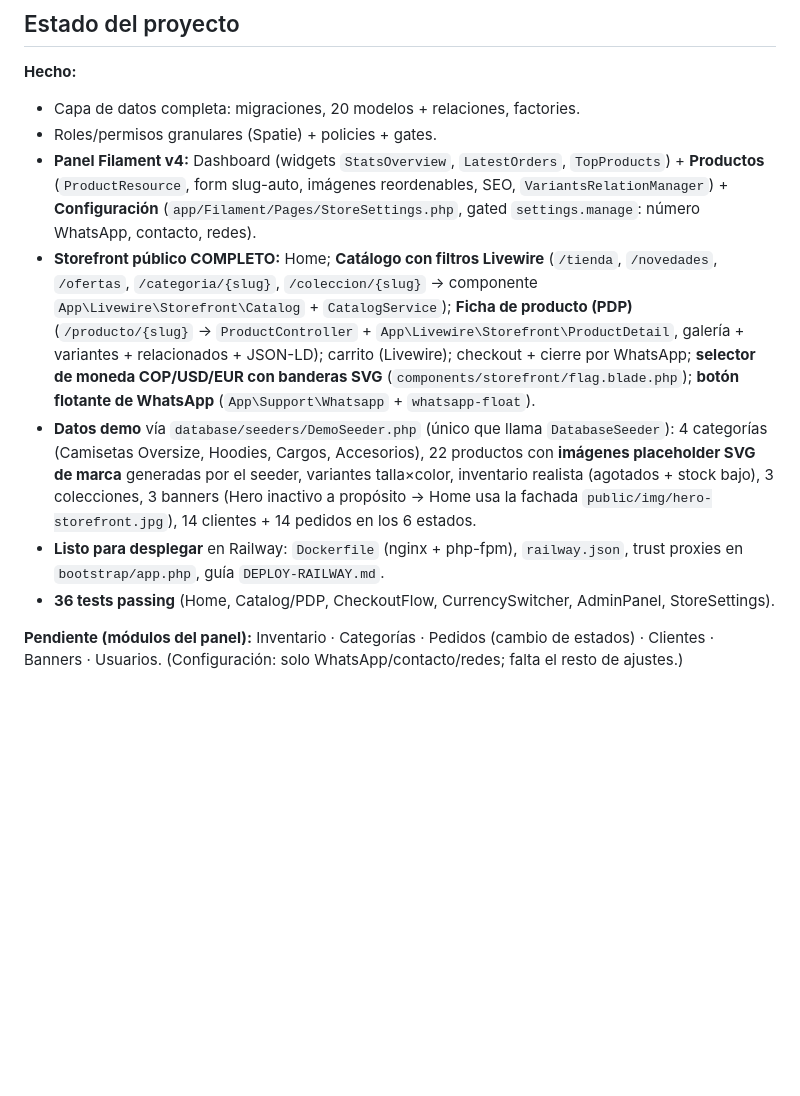
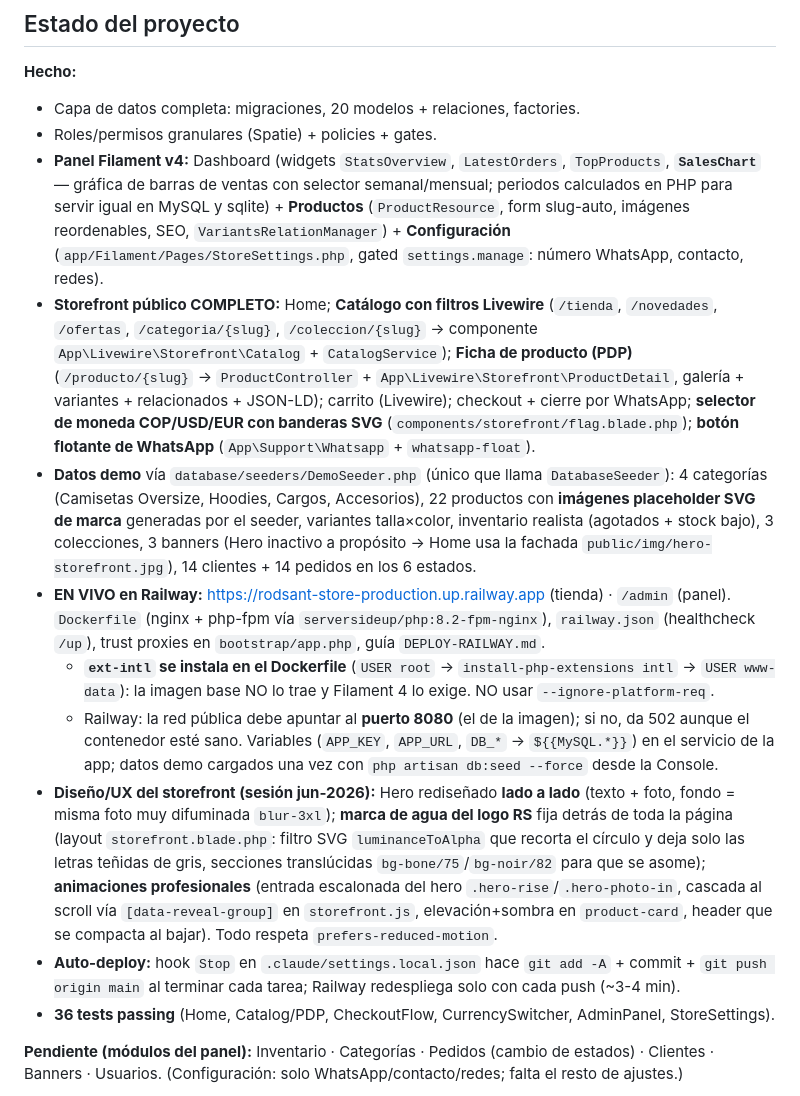
Before and after one commit to torres2014et/rodsant-store, a Markdown page: CLAUDE.md, the part around the change. Rendered like a GitHub page; blank space fills up the shorter version.

Commit message:
Auto: cambios de la sesion 2026-06-12 12:20

```diff
--- a/CLAUDE.md
+++ b/CLAUDE.md
@@ -63,10 +63,14 @@ php artisan make:filament-relation-manager Recurso relacion atributoTitulo
 **Hecho:**
 - Capa de datos completa: migraciones, 20 modelos + relaciones, factories.
 - Roles/permisos granulares (Spatie) + policies + gates.
-- **Panel Filament v4:** Dashboard (widgets `StatsOverview`, `LatestOrders`, `TopProducts`) + **Productos** (`ProductResource`, form slug-auto, imágenes reordenables, SEO, `VariantsRelationManager`) + **Configuración** (`app/Filament/Pages/StoreSettings.php`, gated `settings.manage`: número WhatsApp, contacto, redes).
+- **Panel Filament v4:** Dashboard (widgets `StatsOverview`, `LatestOrders`, `TopProducts`, **`SalesChart`** — gráfica de barras de ventas con selector semanal/mensual; periodos calculados en PHP para servir igual en MySQL y sqlite) + **Productos** (`ProductResource`, form slug-auto, imágenes reordenables, SEO, `VariantsRelationManager`) + **Configuración** (`app/Filament/Pages/StoreSettings.php`, gated `settings.manage`: número WhatsApp, contacto, redes).
 - **Storefront público COMPLETO:** Home; **Catálogo con filtros Livewire** (`/tienda`, `/novedades`, `/ofertas`, `/categoria/{slug}`, `/coleccion/{slug}` → componente `App\Livewire\Storefront\Catalog` + `CatalogService`); **Ficha de producto (PDP)** (`/producto/{slug}` → `ProductController` + `App\Livewire\Storefront\ProductDetail`, galería + variantes + relacionados + JSON-LD); carrito (Livewire); checkout + cierre por WhatsApp; **selector de moneda COP/USD/EUR con banderas SVG** (`components/storefront/flag.blade.php`); **botón flotante de WhatsApp** (`App\Support\Whatsapp` + `whatsapp-float`).
 - **Datos demo** vía `database/seeders/DemoSeeder.php` (único que llama `DatabaseSeeder`): 4 categorías (Camisetas Oversize, Hoodies, Cargos, Accesorios), 22 productos con **imágenes placeholder SVG de marca** generadas por el seeder, variantes talla×color, inventario realista (agotados + stock bajo), 3 colecciones, 3 banners (Hero inactivo a propósito → Home usa la fachada `public/img/hero-storefront.jpg`), 14 clientes + 14 pedidos en los 6 estados.
-- **Listo para desplegar** en Railway: `Dockerfile` (nginx + php-fpm), `railway.json`, trust proxies en `bootstrap/app.php`, guía `DEPLOY-RAILWAY.md`.
+- **EN VIVO en Railway:** https://rodsant-store-production.up.railway.app (tienda) · `/admin` (panel). `Dockerfile` (nginx + php-fpm vía `serversideup/php:8.2-fpm-nginx`), `railway.json` (healthcheck `/up`), trust proxies en `bootstrap/app.php`, guía `DEPLOY-RAILWAY.md`.
+  - **`ext-intl` se instala en el Dockerfile** (`USER root` → `install-php-extensions intl` → `USER www-data`): la imagen base NO lo trae y Filament 4 lo exige. NO usar `--ignore-platform-req`.
+  - Railway: la red pública debe apuntar al **puerto 8080** (el de la imagen); si no, da 502 aunque el contenedor esté sano. Variables (`APP_KEY`, `APP_URL`, `DB_*` → `${{MySQL.*}}`) en el servicio de la app; datos demo cargados una vez con `php artisan db:seed --force` desde la Console.
+- **Diseño/UX del storefront (sesión jun-2026):** Hero rediseñado **lado a lado** (texto + foto, fondo = misma foto muy difuminada `blur-3xl`); **marca de agua del logo RS** fija detrás de toda la página (layout `storefront.blade.php`: filtro SVG `luminanceToAlpha` que recorta el círculo y deja solo las letras teñidas de gris, secciones translúcidas `bg-bone/75`/`bg-noir/82` para que se asome); **animaciones profesionales** (entrada escalonada del hero `.hero-rise`/`.hero-photo-in`, cascada al scroll vía `[data-reveal-group]` en `storefront.js`, elevación+sombra en `product-card`, header que se compacta al bajar). Todo respeta `prefers-reduced-motion`.
+- **Auto-deploy:** hook `Stop` en `.claude/settings.local.json` hace `git add -A` + commit + `git push origin main` al terminar cada tarea; Railway redespliega solo con cada push (~3-4 min).
 - **36 tests passing** (Home, Catalog/PDP, CheckoutFlow, CurrencySwitcher, AdminPanel, StoreSettings).
 
 **Pendiente (módulos del panel):** Inventario · Categorías · Pedidos (cambio de estados) · Clientes · Banners · Usuarios. (Configuración: solo WhatsApp/contacto/redes; falta el resto de ajustes.)
```
